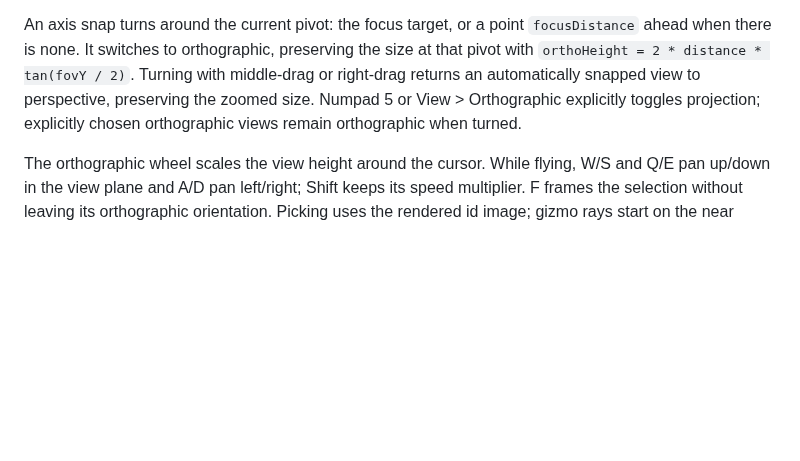
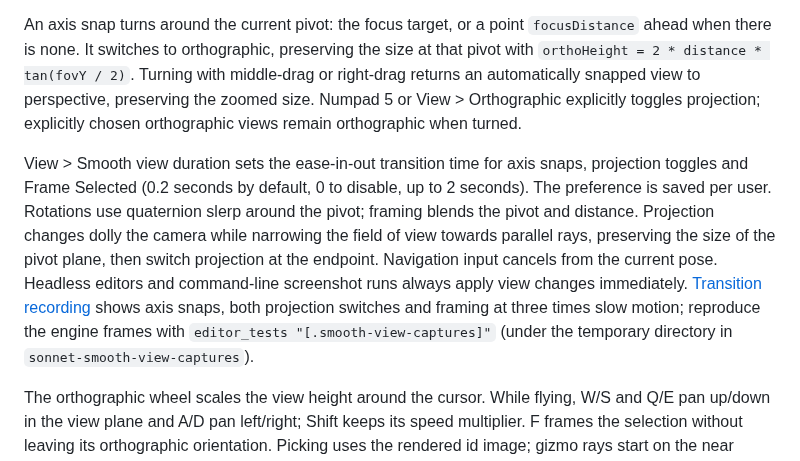
Before and after one commit to Pacheco95/sonnet, a Markdown page: docs/editor.md, the part around the change. Drawn GitHub-style; blank space fills up the shorter version.

```diff
--- a/docs/editor.md
+++ b/docs/editor.md
@@ -59,6 +59,8 @@ Numpad 1 snaps to Front (looking down -Z), Numpad 3 to Right (-X), and Numpad 7
 The upper-right axis widget shows X in red, Y in green and Z in blue, with filled, labelled positive ends and outlined negative ends. Ends are drawn back to front. Hover highlights an end; clicking snaps to its axis view, and clicking the current axis flips to its opposite. Left-drag anywhere inside the widget orbits around the same pivot as middle-drag, including when the pointer leaves the widget. The adjacent P/O button toggles perspective and orthographic projection. These controls consume their pointer input before picking and gizmos; they scale with the UI font and are hidden if the viewport cannot fit them. [Verification images and tests](reports/viewport-axis-widget.md) cover perspective and axis views at two UI scales.
 
 An axis snap turns around the current pivot: the focus target, or a point `focusDistance` ahead when there is none. It switches to orthographic, preserving the size at that pivot with `orthoHeight = 2 * distance * tan(fovY / 2)`. Turning with middle-drag or right-drag returns an automatically snapped view to perspective, preserving the zoomed size. Numpad 5 or View > Orthographic explicitly toggles projection; explicitly chosen orthographic views remain orthographic when turned.
+
+View > Smooth view duration sets the ease-in-out transition time for axis snaps, projection toggles and Frame Selected (0.2 seconds by default, 0 to disable, up to 2 seconds). The preference is saved per user. Rotations use quaternion slerp around the pivot; framing blends the pivot and distance. Projection changes dolly the camera while narrowing the field of view towards parallel rays, preserving the size of the pivot plane, then switch projection at the endpoint. Navigation input cancels from the current pose. Headless editors and command-line screenshot runs always apply view changes immediately. [Transition recording](reports/smooth-viewport.gif) shows axis snaps, both projection switches and framing at three times slow motion; reproduce the engine frames with `editor_tests "[.smooth-view-captures]"` (under the temporary directory in `sonnet-smooth-view-captures`).
 
 The orthographic wheel scales the view height around the cursor. While flying, W/S and Q/E pan up/down in the view plane and A/D pan left/right; Shift keeps its speed multiplier. F frames the selection without leaving its orthographic orientation. Picking uses the rendered id image; gizmo rays start on the near plane and their handles scale with view height. Orthographic views omit the perspective floor grid.
 
```
Also changed, not shown: docs/rendering.md (+2 -0 lines), docs/reports/smooth-viewport.gif (added), 14 other files.
